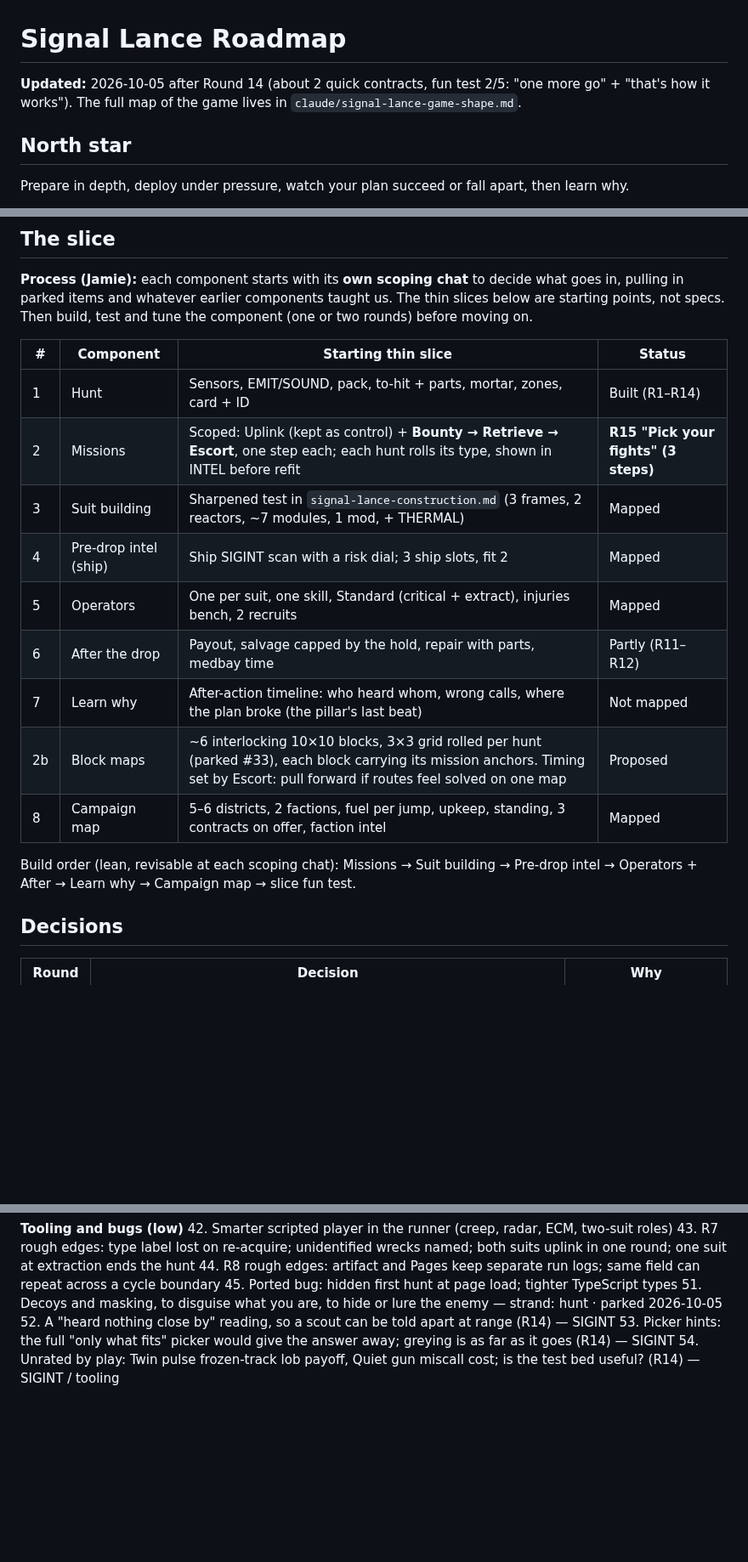
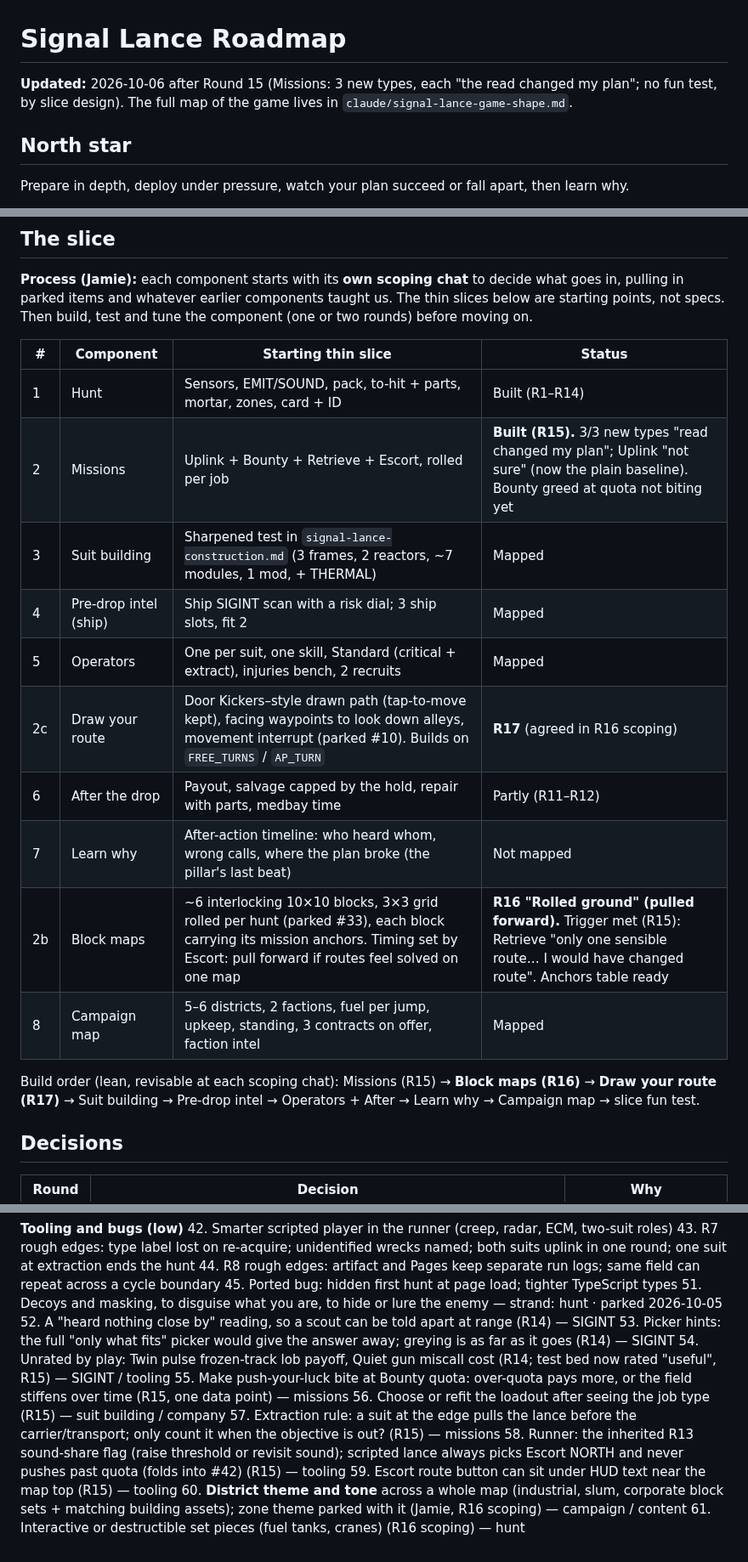
Before and after one commit to FluKanuck/Signal-Lance, a Markdown page: claude/signal-lance-roadmap.md, 3 parts joined by grey strips. Shown at 85% size. Rendered like a GitHub page; blank space fills up the shorter version.

Commit message:
R16 brief "Rolled ground" + roadmap after R15
Co-Authored-By: Claude Opus 5.5 (1M context) <noreply@anthropic.com>
Claude-Session: https://claude.ai/code/session_01TWYi1TUuGPXmMN8kRNTjWH

```diff
--- a/claude/signal-lance-roadmap.md
+++ b/claude/signal-lance-roadmap.md
@@ -1,6 +1,6 @@
 # Signal Lance Roadmap
 
-**Updated:** 2026-10-05 after Round 14 (about 2 quick contracts, fun test 2/5: "one more go" + "that's how it works"). The full map of the game lives in `claude/signal-lance-game-shape.md`.
+**Updated:** 2026-10-06 after Round 15 (Missions: 3 new types, each "the read changed my plan"; no fun test, by slice design). The full map of the game lives in `claude/signal-lance-game-shape.md`.
 
 ## North star
 Prepare in depth, deploy under pressure, watch your plan succeed or fall apart, then learn why.
@@ -37,16 +37,17 @@ Prepare in depth, deploy under pressure, watch your plan succeed or fall apart,
 | # | Component | Starting thin slice | Status |
 |---|---|---|---|
 | 1 | Hunt | Sensors, EMIT/SOUND, pack, to-hit + parts, mortar, zones, card + ID | Built (R1–R14) |
-| 2 | Missions | Scoped: Uplink (kept as control) + **Bounty → Retrieve → Escort**, one step each; each hunt rolls its type, shown in INTEL before refit | **R15 "Pick your fights" (3 steps)** |
+| 2 | Missions | Uplink + Bounty + Retrieve + Escort, rolled per job | **Built (R15).** 3/3 new types "read changed my plan"; Uplink "not sure" (now the plain baseline). Bounty greed at quota not biting yet |
 | 3 | Suit building | Sharpened test in `signal-lance-construction.md` (3 frames, 2 reactors, ~7 modules, 1 mod, + THERMAL) | Mapped |
 | 4 | Pre-drop intel (ship) | Ship SIGINT scan with a risk dial; 3 ship slots, fit 2 | Mapped |
 | 5 | Operators | One per suit, one skill, Standard (critical + extract), injuries bench, 2 recruits | Mapped |
+| 2c | Draw your route | Door Kickers–style drawn path (tap-to-move kept), facing waypoints to look down alleys, movement interrupt (parked #10). Builds on `FREE_TURNS` / `AP_TURN` | **R17** (agreed in R16 scoping) |
 | 6 | After the drop | Payout, salvage capped by the hold, repair with parts, medbay time | Partly (R11–R12) |
 | 7 | Learn why | After-action timeline: who heard whom, wrong calls, where the plan broke (the pillar's last beat) | Not mapped |
-| 2b | Block maps | ~6 interlocking 10×10 blocks, 3×3 grid rolled per hunt (parked #33), each block carrying its mission anchors. Timing set by Escort: pull forward if routes feel solved on one map | Proposed |
+| 2b | Block maps | ~6 interlocking 10×10 blocks, 3×3 grid rolled per hunt (parked #33), each block carrying its mission anchors. Timing set by Escort: pull forward if routes feel solved on one map | **R16 "Rolled ground" (pulled forward).** Trigger met (R15): Retrieve "only one sensible route… I would have changed route". Anchors table ready |
 | 8 | Campaign map | 5–6 districts, 2 factions, fuel per jump, upkeep, standing, 3 contracts on offer, faction intel | Mapped |
 
-Build order (lean, revisable at each scoping chat): Missions → Suit building → Pre-drop intel → Operators + After → Learn why → Campaign map → slice fun test.
+Build order (lean, revisable at each scoping chat): Missions (R15) → **Block maps (R16)** → **Draw your route (R17)** → Suit building → Pre-drop intel → Operators + After → Learn why → Campaign map → slice fun test.
 
 ## Decisions
 | Round | Decision | Why |
@@ -140,4 +143,11 @@ Build order (lean, revisable at each scoping chat): Missions → Suit building
 51. Decoys and masking, to disguise what you are, to hide or lure the enemy — strand: hunt · parked 2026-10-05
 52. A "heard nothing close by" reading, so a scout can be told apart at range (R14) — SIGINT
 53. Picker hints: the full "only what fits" picker would give the answer away; greying is as far as it goes (R14) — SIGINT
-54. Unrated by play: Twin pulse frozen-track lob payoff, Quiet gun miscall cost; is the test bed useful? (R14) — SIGINT / tooling
+54. Unrated by play: Twin pulse frozen-track lob payoff, Quiet gun miscall cost (R14; test bed now rated "useful", R15) — SIGINT / tooling
+55. Make push-your-luck bite at Bounty quota: over-quota pays more, or the field stiffens over time (R15, one data point) — missions
+56. Choose or refit the loadout after seeing the job type (R15) — suit building / company
+57. Extraction rule: a suit at the edge pulls the lance before the carrier/transport; only count it when the objective is out? (R15) — missions
+58. Runner: the inherited R13 sound-share flag (raise threshold or revisit sound); scripted lance always picks Escort NORTH and never pushes past quota (folds into #42) (R15) — tooling
+59. Escort route button can sit under HUD text near the map top (R15) — tooling
+60. **District theme and tone** across a whole map (industrial, slum, corporate block sets + matching building assets); zone theme parked with it (Jamie, R16 scoping) — campaign / content
+61. Interactive or destructible set pieces (fuel tanks, cranes) (R16 scoping) — hunt
```
Also changed, not shown: other parts of claude/signal-lance-roadmap.md (+5 -3 lines), claude/signal-lance-round16-brief.md (added, +74 -0 lines).
